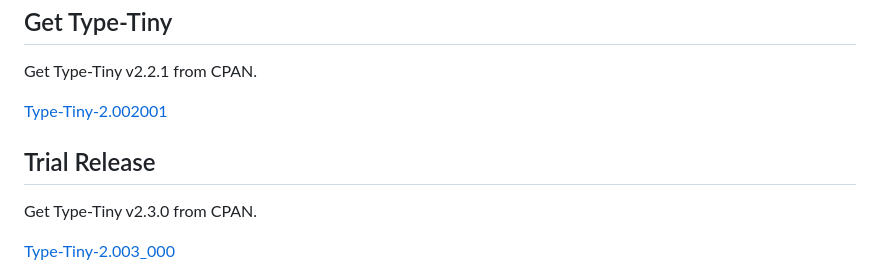
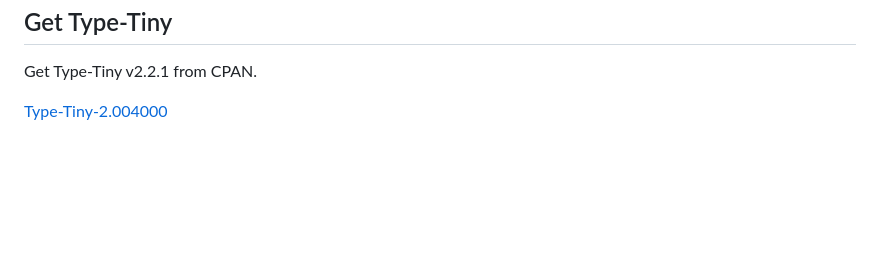
Before and after one commit to tobyink/web-typetiny, a Markdown page: _pages/index.md, the part around the change printed below. Rendered like a GitHub page; blank space fills up the shorter version.

Commit message:
Stable v2.4.0 release

```diff
--- a/_pages/index.md
+++ b/_pages/index.md
@@ -18,15 +17,15 @@
 				<h2 class="card-header h4">Get Type-Tiny</h2>
 				<div class="card-body">
 					<p>Get Type-Tiny v2.2.1 from CPAN.</p>
-					<p><a class="btn btn-dark w-100" href="https://cpan.metacpan.org/authors/id/T/TO/TOBYINK/Type-Tiny-2.002001.tar.gz"><i class="fa-solid fa-download"></i> Type-Tiny-2.002001</a></p>
+					<p><a class="btn btn-dark w-100" href="https://cpan.metacpan.org/authors/id/T/TO/TOBYINK/Type-Tiny-2.004000.tar.gz"><i class="fa-solid fa-download"></i> Type-Tiny-2.004000</a></p>
 				</div>
 			</div>
-			<div class="card bg-danger text-white mb-3">
+			<!-- div class="card bg-danger text-white mb-3">
 				<h2 class="card-header h4">Trial Release</h2>
 				<div class="card-body">
 					<p>Get Type-Tiny v2.3.0 from CPAN.</p>
 					<p><a class="btn btn-dark w-100" href="https://cpan.metacpan.org/authors/id/T/TO/TOBYINK/Type-Tiny-2.003_000.tar.gz"><i class="fa-solid fa-download"></i> Type-Tiny-2.003_000</a></p>
 				</div>
-			</div>
+			</div -->
 		</div>
 	</div>
```
Also changed, not shown: other parts of _pages/index.md (+1 -1 lines).
